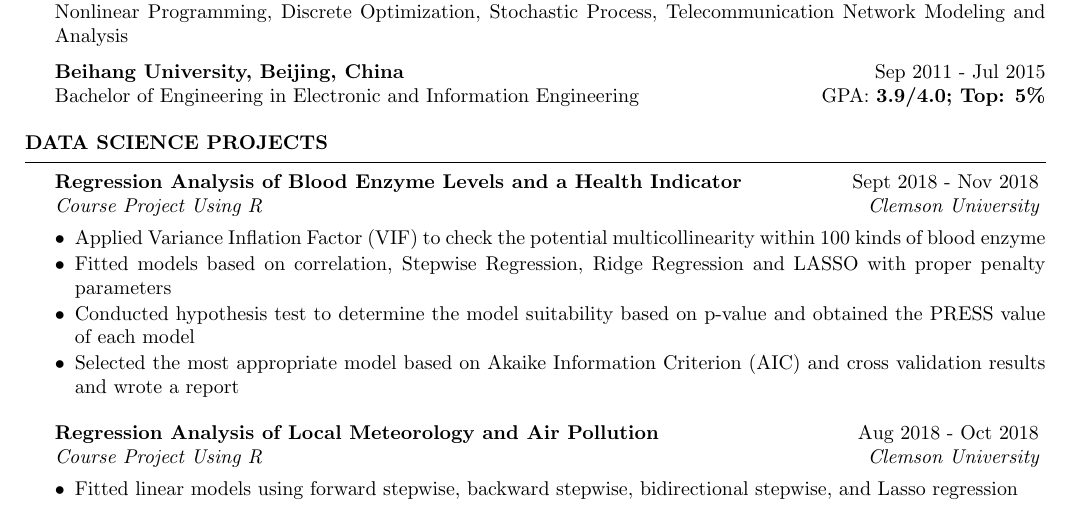
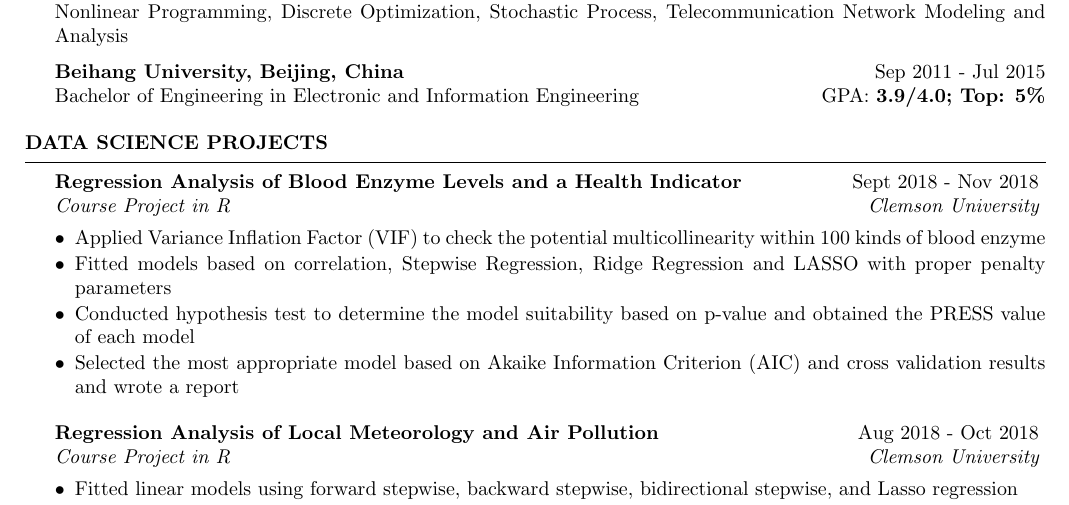
Before and after one commit to zhangchunlei0813/Resume, a LaTeX CV (Resume_Chunlei Zhang.tex): part of page 1 of 2, cut so that both start at the same text. Compiled offline with pdfLaTeX.

Commit message:
Change using to in

```diff
--- a/Resume_Chunlei Zhang.tex
+++ b/Resume_Chunlei Zhang.tex
@@ -55,7 +55,7 @@
 
 \begin{rSection}{Data Science Projects}
 	\begin{rSubsection}{Regression Analysis of Blood Enzyme Levels and a Health Indicator}
-		{Sept 2018 - Nov 2018}{Course Project Using R}{Clemson University}
+		{Sept 2018 - Nov 2018}{Course Project in R}{Clemson University}
 		\setlength{\parindent}{2em} \item Applied Variance Inflation Factor (VIF) to check the potential multicollinearity within 100 kinds of blood enzyme
 		\item Fitted models based on correlation, Stepwise Regression, Ridge Regression and LASSO with proper penalty parameters
 		\item Conducted hypothesis test to determine the model suitability based on p-value and obtained the PRESS value of each model
@@ -63,7 +63,7 @@
 	\end{rSubsection}
 
 		\begin{rSubsection}{Regression Analysis of Local Meteorology and Air Pollution}
-			{Aug 2018 - Oct 2018}{Course Project Using R}{Clemson University}
+			{Aug 2018 - Oct 2018}{Course Project in R}{Clemson University}
 			\setlength{\parindent}{2em} \item Fitted linear models using forward stepwise, backward stepwise, bidirectional stepwise, and Lasso regression
 			\item Visualized the standardized residual plot, QQ-plot, and ACF plot of each model to check the linear regression assumptions
 			\item Conducted Box-Cox Transformation to transform non-normal dependent variable into a normal shape
```
Also changed, not shown: Resume_Chunlei Zhang.pdf, Resume_Chunlei Zhang.tex (4 more changed lines), 2 other files.
